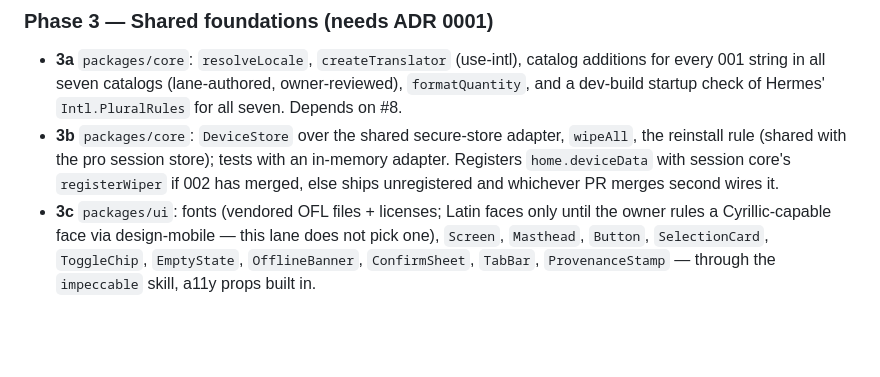
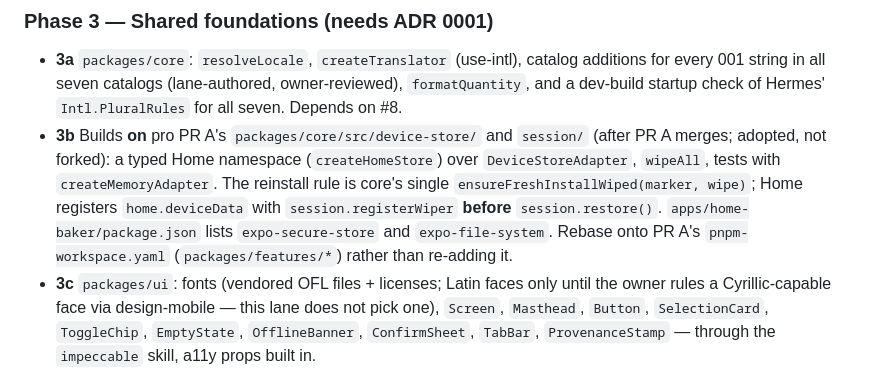
Before and after one commit to petrovichby/nutrimero-mobile, a Markdown page: specs/001-home-first-run/plan.md, the part around the change. Drawn GitHub-style; blank space fills up the shorter version.

Commit message:
docs(001): adopt pro PR A's device-store and session API in the 3b contract
createHomeStore over core's DeviceStoreAdapter; core's single
ensureFreshInstallWiped(marker, wipe); home.deviceData registered before
session.restore(); the app lists expo-secure-store and expo-file-system.

Co-Authored-By: Claude Opus 5.5 (1M context) <noreply@anthropic.com>

```diff
--- a/specs/001-home-first-run/plan.md
+++ b/specs/001-home-first-run/plan.md
@@ -127,10 +127,13 @@ sheet); 14 staples; 6 dietary options.
 - **3a** `packages/core`: `resolveLocale`, `createTranslator` (use-intl), catalog additions for
   every 001 string in all seven catalogs (lane-authored, owner-reviewed), `formatQuantity`, and a
   dev-build startup check of Hermes' `Intl.PluralRules` for all seven. Depends on #8.
-- **3b** `packages/core`: `DeviceStore` over the shared secure-store adapter, `wipeAll`, the
-  reinstall rule (shared with the pro session store); tests with an in-memory adapter. Registers
-  `home.deviceData` with session core's `registerWiper` if 002 has merged, else ships
-  unregistered and whichever PR merges second wires it.
+- **3b** Builds **on** pro PR A's `packages/core/src/device-store/` and `session/` (after PR A
+  merges; adopted, not forked): a typed Home namespace (`createHomeStore`) over
+  `DeviceStoreAdapter`, `wipeAll`, tests with `createMemoryAdapter`. The reinstall rule is core's
+  single `ensureFreshInstallWiped(marker, wipe)`; Home registers `home.deviceData` with
+  `session.registerWiper` **before** `session.restore()`. `apps/home-baker/package.json` lists
+  `expo-secure-store` and `expo-file-system`. Rebase onto PR A's `pnpm-workspace.yaml`
+  (`packages/features/*`) rather than re-adding it.
 - **3c** `packages/ui`: fonts (vendored OFL files + licenses; Latin faces only until the owner
   rules a Cyrillic-capable face via design-mobile — this lane does not pick one), `Screen`, `Masthead`, `Button`,
   `SelectionCard`, `ToggleChip`, `EmptyState`, `OfflineBanner`, `ConfirmSheet`, `TabBar`,
```
Also changed, not shown: 1 other file.
